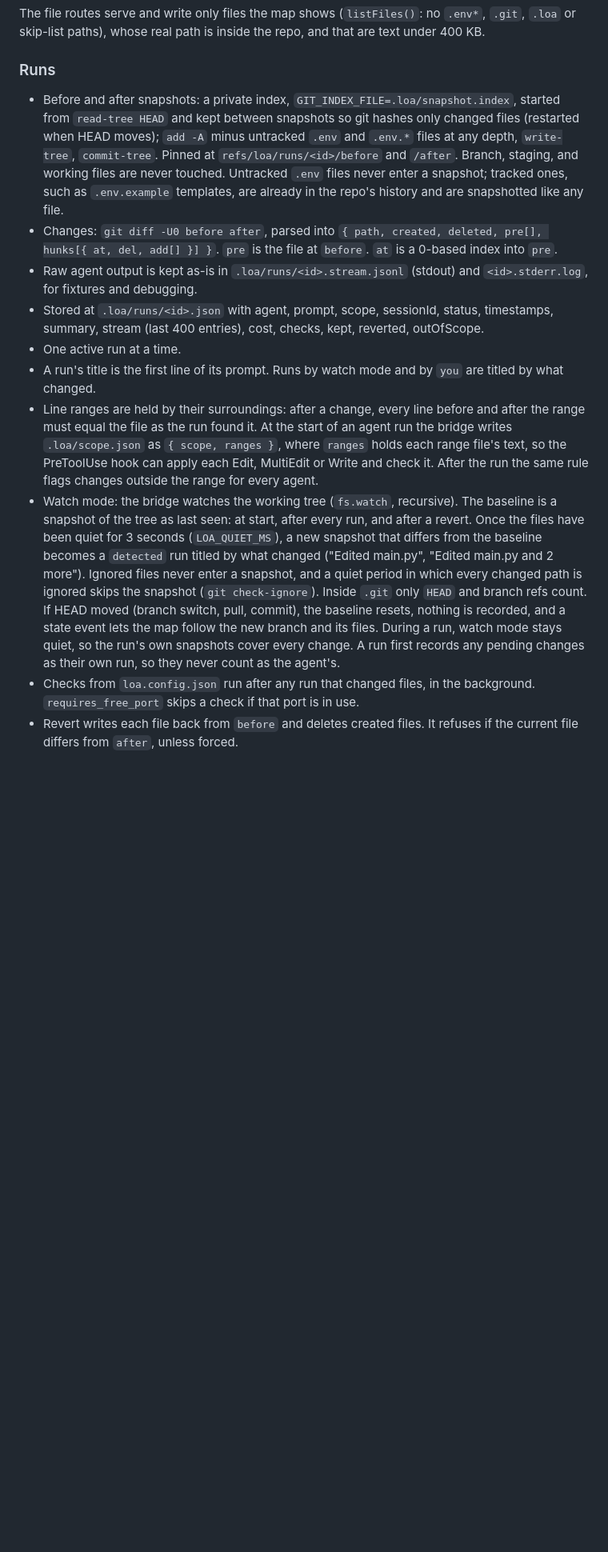
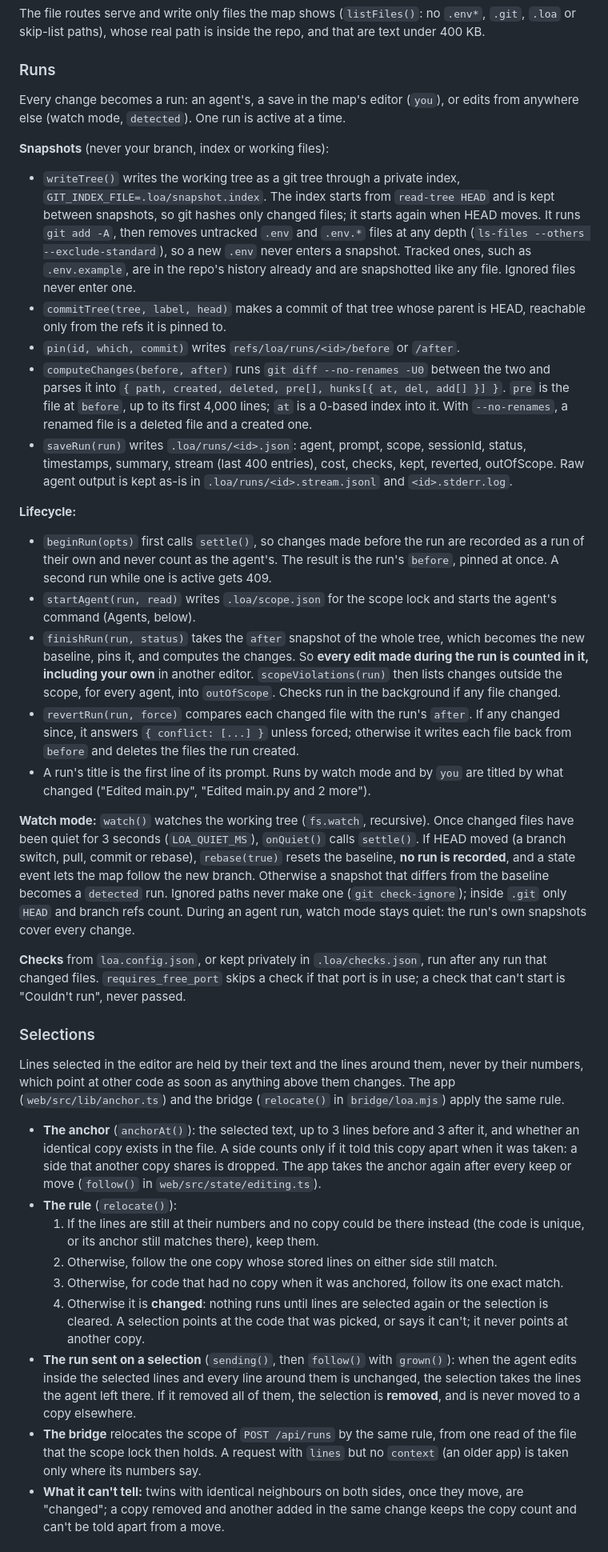
Before and after one commit to mujeeb-k/league-of-agents, a Markdown page: docs/ARCHITECTURE.md, the part around one of its changes. Shown at 80% size. Rendered like a GitHub page; blank space fills up the shorter version.

Commit message:
ARCHITECTURE.md: snapshots, the run lifecycle, selections, the scope lock and the limits, with the functions that do each
Co-Authored-By: Claude Opus 5.5 <noreply@anthropic.com>

```diff
--- a/docs/ARCHITECTURE.md
+++ b/docs/ARCHITECTURE.md
@@ -73,13 +73,38 @@ The file routes serve and write only files the map shows (`listFiles()`: no `.en
 
 ### Runs
 
-- Before and after snapshots: a private index, `GIT_INDEX_FILE=.loa/snapshot.index`, started from `read-tree HEAD` and kept between snapshots so git hashes only changed files (restarted when HEAD moves); `add -A` minus untracked `.env` and `.env.*` files at any depth, `write-tree`, `commit-tree`. Pinned at `refs/loa/runs/<id>/before` and `/after`. Branch, staging, and working files are never touched. Untracked `.env` files never enter a snapshot; tracked ones, such as `.env.example` templates, are already in the repo's history and are snapshotted like any file.
-- Changes: `git diff -U0 before after`, parsed into `{ path, created, deleted, pre[], hunks[{ at, del, add[] }] }`. `pre` is the file at `before`. `at` is a 0-based index into `pre`.
-- Raw agent output is kept as-is in `.loa/runs/<id>.stream.jsonl` (stdout) and `<id>.stderr.log`, for fixtures and debugging.
-- Stored at `.loa/runs/<id>.json` with agent, prompt, scope, sessionId, status, timestamps, summary, stream (last 400 entries), cost, checks, kept, reverted, outOfScope.
-- One active run at a time.
-- A run's title is the first line of its prompt. Runs by watch mode and by `you` are titled by what changed.
-- Line ranges are held by their surroundings: after a change, every line before and after the range must equal the file as the run found it. At the start of an agent run the bridge writes `.loa/scope.json` as `{ scope, ranges }`, where `ranges` holds each range file's text, so the PreToolUse hook can apply each Edit, MultiEdit or Write and check it. After the run the same rule flags changes outside the range for every agent.
-- Watch mode: the bridge watches the working tree (`fs.watch`, recursive). The baseline is a snapshot of the tree as last seen: at start, after every run, and after a revert. Once the files have been quiet for 3 seconds (`LOA_QUIET_MS`), a new snapshot that differs from the baseline becomes a `detected` run titled by what changed ("Edited main.py", "Edited main.py and 2 more"). Ignored files never enter a snapshot, and a quiet period in which every changed path is ignored skips the snapshot (`git check-ignore`). Inside `.git` only `HEAD` and branch refs count. If HEAD moved (branch switch, pull, commit), the baseline resets, nothing is recorded, and a state event lets the map follow the new branch and its files. During a run, watch mode stays quiet, so the run's own snapshots cover every change. A run first records any pending changes as their own run, so they never count as the agent's.
-- Checks from `loa.config.json` run after any run that changed files, in the background. `requires_free_port` skips a check if that port is in use.
-- Revert writes each file back from `before` and deletes created files. It refuses if the current file differs from `after`, unless forced.
+Every change becomes a run: an agent's, a save in the map's editor (`you`), or edits from anywhere else (watch mode, `detected`). One run is active at a time.
+
+**Snapshots** (never your branch, index or working files):
+- `writeTree()` writes the working tree as a git tree through a private index, `GIT_INDEX_FILE=.loa/snapshot.index`. The index starts from `read-tree HEAD` and is kept between snapshots, so git hashes only changed files; it starts again when HEAD moves. It runs `git add -A`, then removes untracked `.env` and `.env.*` files at any depth (`ls-files --others --exclude-standard`), so a new `.env` never enters a snapshot. Tracked ones, such as `.env.example`, are in the repo's history already and are snapshotted like any file. Ignored files never enter one.
+- `commitTree(tree, label, head)` makes a commit of that tree whose parent is HEAD, reachable only from the refs it is pinned to.
+- `pin(id, which, commit)` writes `refs/loa/runs/<id>/before` or `/after`.
+- `computeChanges(before, after)` runs `git diff --no-renames -U0` between the two and parses it into `{ path, created, deleted, pre[], hunks[{ at, del, add[] }] }`. `pre` is the file at `before`, up to its first 4,000 lines; `at` is a 0-based index into it. With `--no-renames`, a renamed file is a deleted file and a created one.
+- `saveRun(run)` writes `.loa/runs/<id>.json`: agent, prompt, scope, sessionId, status, timestamps, summary, stream (last 400 entries), cost, checks, kept, reverted, outOfScope. Raw agent output is kept as-is in `.loa/runs/<id>.stream.jsonl` and `<id>.stderr.log`.
+
+**Lifecycle:**
+- `beginRun(opts)` first calls `settle()`, so changes made before the run are recorded as a run of their own and never count as the agent's. The result is the run's `before`, pinned at once. A second run while one is active gets 409.
+- `startAgent(run, read)` writes `.loa/scope.json` for the scope lock and starts the agent's command (Agents, below).
+- `finishRun(run, status)` takes the `after` snapshot of the whole tree, which becomes the new baseline, pins it, and computes the changes. So **every edit made during the run is counted in it, including your own** in another editor. `scopeViolations(run)` then lists changes outside the scope, for every agent, into `outOfScope`. Checks run in the background if any file changed.
+- `revertRun(run, force)` compares each changed file with the run's `after`. If any changed since, it answers `{ conflict: [...] }` unless forced; otherwise it writes each file back from `before` and deletes the files the run created.
+- A run's title is the first line of its prompt. Runs by watch mode and by `you` are titled by what changed ("Edited main.py", "Edited main.py and 2 more").
+
+**Watch mode:** `watch()` watches the working tree (`fs.watch`, recursive). Once changed files have been quiet for 3 seconds (`LOA_QUIET_MS`), `onQuiet()` calls `settle()`. If HEAD moved (a branch switch, pull, commit or rebase), `rebase(true)` resets the baseline, **no run is recorded**, and a state event lets the map follow the new branch. Otherwise a snapshot that differs from the baseline becomes a `detected` run. Ignored paths never make one (`git check-ignore`); inside `.git` only `HEAD` and branch refs count. During an agent run, watch mode stays quiet: the run's own snapshots cover every change.
+
+**Checks** from `loa.config.json`, or kept privately in `.loa/checks.json`, run after any run that changed files. `requires_free_port` skips a check if that port is in use; a check that can't start is "Couldn't run", never passed.
+
+### Selections
+
+Lines selected in the editor are held by their text and the lines around them, never by their numbers, which point at other code as soon as anything above them changes. The app (`web/src/lib/anchor.ts`) and the bridge (`relocate()` in `bridge/loa.mjs`) apply the same rule.
+
+- **The anchor** (`anchorAt()`): the selected text, up to 3 lines before and 3 after it, and whether an identical copy exists in the file. A side counts only if it told this copy apart when it was taken: a side that another copy shares is dropped. The app takes the anchor again after every keep or move (`follow()` in `web/src/state/editing.ts`).
+- **The rule** (`relocate()`):
+  1. If the lines are still at their numbers and no copy could be there instead (the code is unique, or its anchor still matches there), keep them.
+  2. Otherwise, follow the one copy whose stored lines on either side still match.
+  3. Otherwise, for code that had no copy when it was anchored, follow its one exact match.
+  4. Otherwise it is **changed**: nothing runs until lines are selected again or the selection is cleared.
+  A selection points at the code that was picked, or says it can't; it never points at another copy.
+- **The run sent on a selection** (`sending()`, then `follow()` with `grown()`): when the agent edits inside the selected lines and every line around them is unchanged, the selection takes the lines the agent left there. If it removed all of them, the selection is **removed**, and is never moved to a copy elsewhere.
+- **The bridge** relocates the scope of `POST /api/runs` by the same rule, from one read of the file that the scope lock then holds. A request with `lines` but no `context` (an older app) is taken only where its numbers say.
+- **What it can't tell:** twins with identical neighbours on both sides, once they move, are "changed"; a copy removed and another added in the same change keeps the copy count and can't be told apart from a move.
+
```
Also changed, not shown: other parts of docs/ARCHITECTURE.md (+26 -15 lines).
